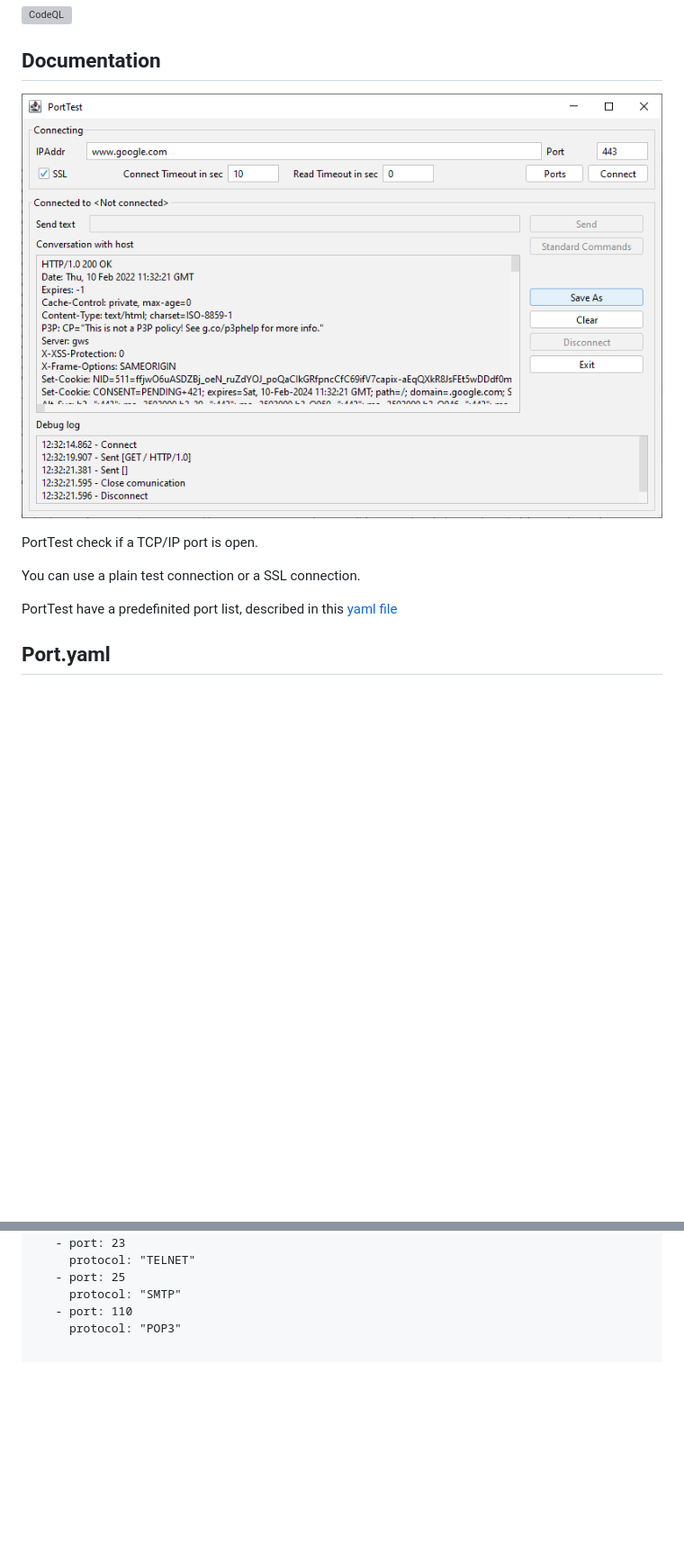
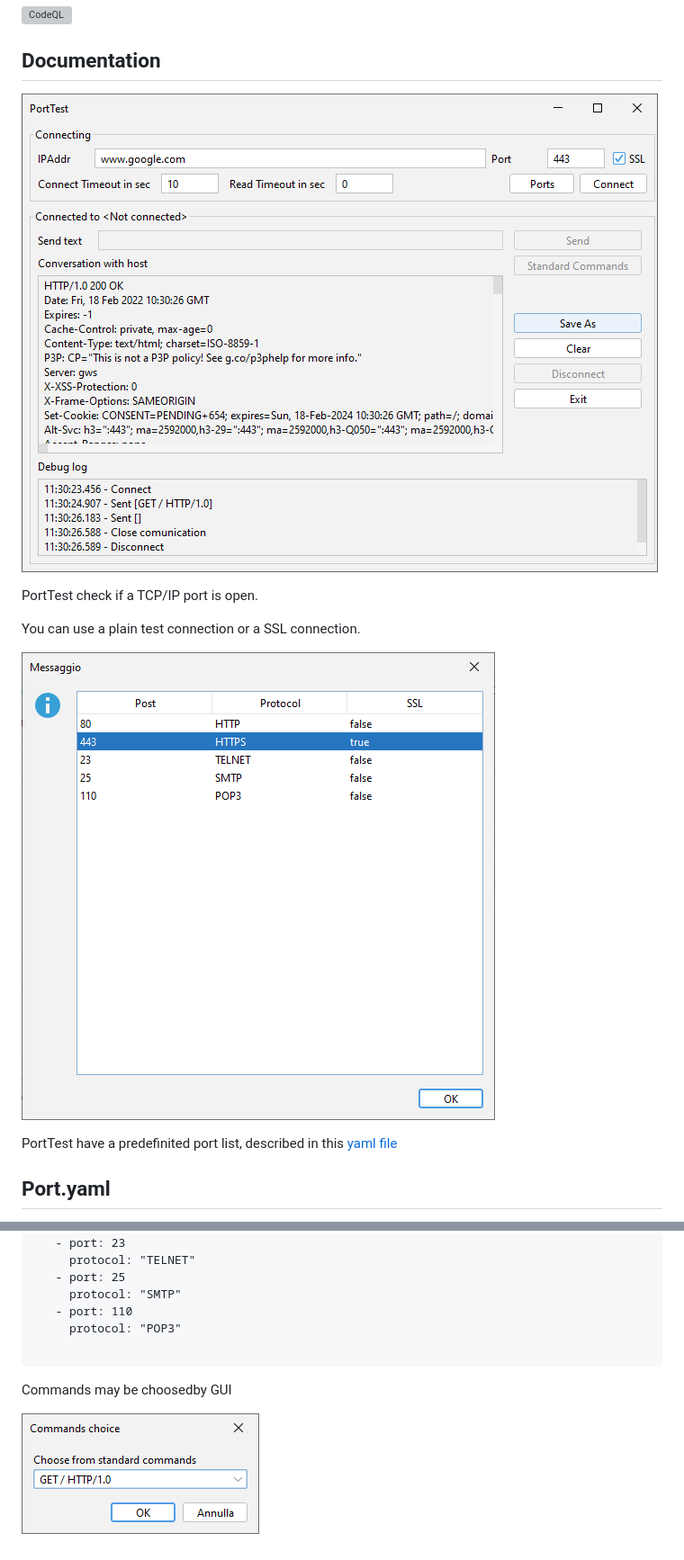
Before and after one commit to matteobaccan/PortTest, a Markdown page: README.md, 2 parts joined by grey strips. Shown at 90% size. Drawn GitHub-style; pictures changed too: commands.png (added), portlist.png (added), porttest.png; blank space fills up the shorter version; grey boxes are pictures that could not be loaded.

Commit message:
Switch to 1.0.3

```diff
--- a/README.md
+++ b/README.md
@@ -11,6 +11,8 @@ Check TCP communication of a socket port with plain text or SSL connection
 PortTest check if a TCP/IP port is open.
 
 You can use a plain test connection or a SSL connection.
+
+![GUI](./portlist.png)
 
 PortTest have a predefinited port list, described in this [yaml file](https://github.com/matteobaccan/PortTest/blob/main/src/main/resources/port.yaml)
 
@@ -41,3 +43,7 @@ portDetails:
      protocol: "POP3"
   </code>
 </pre>
+
+Commands may be choosedby GUI
+
+![GUI](./commands.png)
```
Also changed, not shown: 1 other file.
